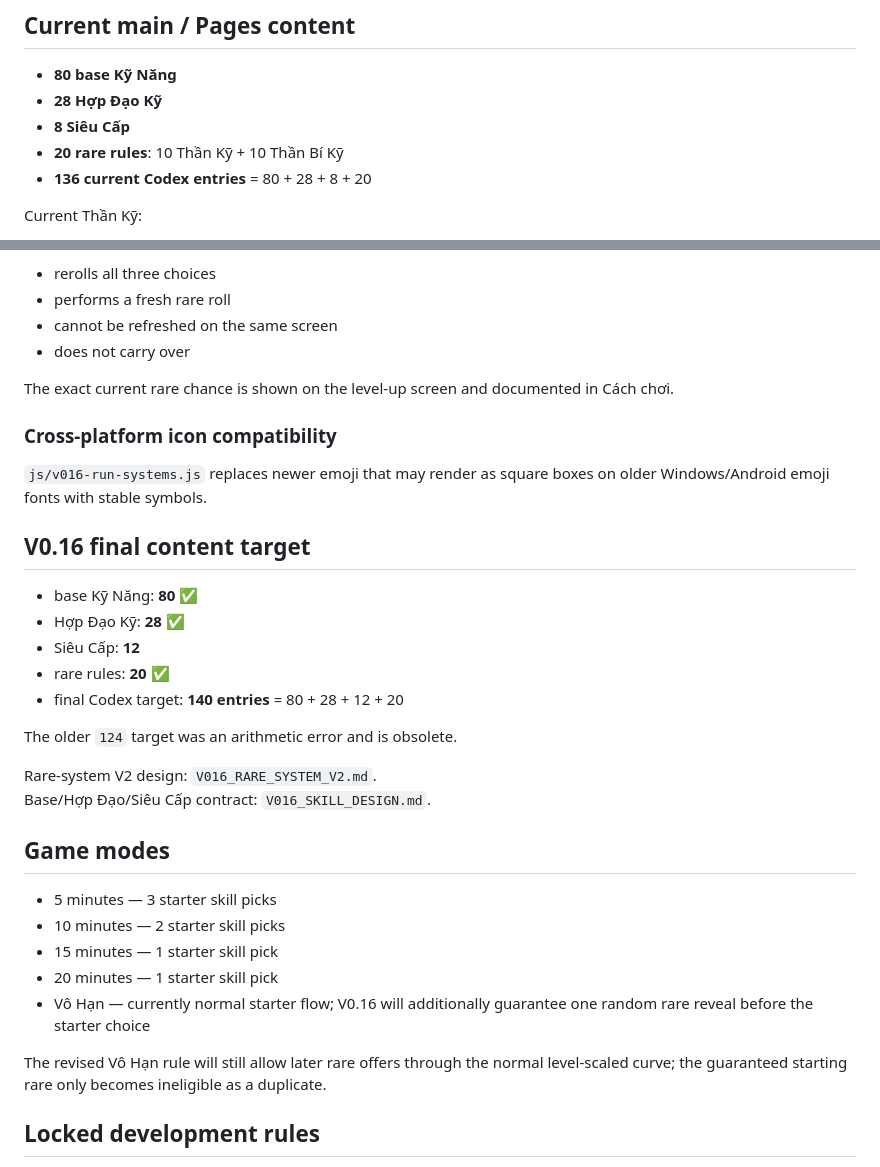
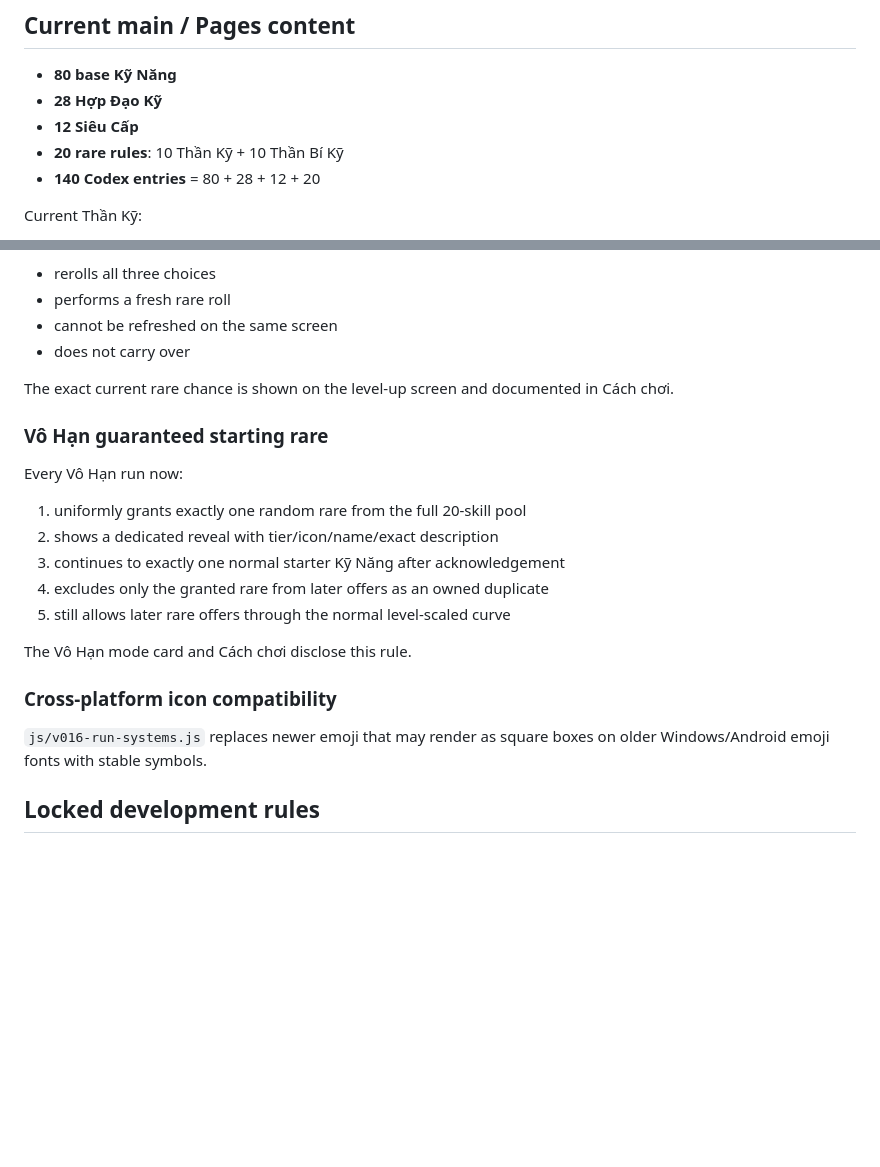
Before and after one commit to VGpro9X/auto-battle-roguelite, a Markdown page: README.md, 2 parts joined by grey strips. GitHub-like rendering; blank space fills up the shorter version.

Commit message:
Docs: mark V0.16 content and Endless checkpoints complete

```diff
--- a/README.md
+++ b/README.md
@@ -12,9 +12,9 @@ GitHub `main` is canonical.
 ## Current main / Pages content
 - **80 base Kỹ Năng**
 - **28 Hợp Đạo Kỹ**
-- **8 Siêu Cấp**
+- **12 Siêu Cấp**
 - **20 rare rules**: 10 Thần Kỹ + 10 Thần Bí Kỹ
-- **136 current Codex entries** = 80 + 28 + 8 + 20
+- **140 Codex entries** = 80 + 28 + 12 + 20
 
 Current Thần Kỹ:
 - Bất Tử Nhất Tức
@@ -64,29 +64,18 @@ Every starter/level-up screen has exactly one **XOAY LẠI**:
 
 The exact current rare chance is shown on the level-up screen and documented in Cách chơi.
 
+### Vô Hạn guaranteed starting rare
+Every Vô Hạn run now:
+1. uniformly grants exactly one random rare from the full 20-skill pool
+2. shows a dedicated reveal with tier/icon/name/exact description
+3. continues to exactly one normal starter Kỹ Năng after acknowledgement
+4. excludes only the granted rare from later offers as an owned duplicate
+5. still allows later rare offers through the normal level-scaled curve
+
+The Vô Hạn mode card and Cách chơi disclose this rule.
+
 ### Cross-platform icon compatibility
 `js/v016-run-systems.js` replaces newer emoji that may render as square boxes on older Windows/Android emoji fonts with stable symbols.
-
-## V0.16 final content target
-- base Kỹ Năng: **80** ✅
-- Hợp Đạo Kỹ: **28** ✅
-- Siêu Cấp: **12**
-- rare rules: **20** ✅
-- final Codex target: **140 entries** = 80 + 28 + 12 + 20
-
-The older `124` target was an arithmetic error and is obsolete.
-
-Rare-system V2 design: `V016_RARE_SYSTEM_V2.md`.
-Base/Hợp Đạo/Siêu Cấp contract: `V016_SKILL_DESIGN.md`.
-
-## Game modes
-- 5 minutes — 3 starter skill picks
-- 10 minutes — 2 starter skill picks
-- 15 minutes — 1 starter skill pick
-- 20 minutes — 1 starter skill pick
-- Vô Hạn — currently normal starter flow; V0.16 will additionally guarantee one random rare reveal before the starter choice
-
-The revised Vô Hạn rule will still allow later rare offers through the normal level-scaled curve; the guaranteed starting rare only becomes ineligible as a duplicate.
 
 ## Locked development rules
 - Movement baseline: **V0.8 Strategic Movement AI**; do not rewrite unless explicitly requested.
```
Also changed, not shown: other parts of README.md (+20 -12 lines).
